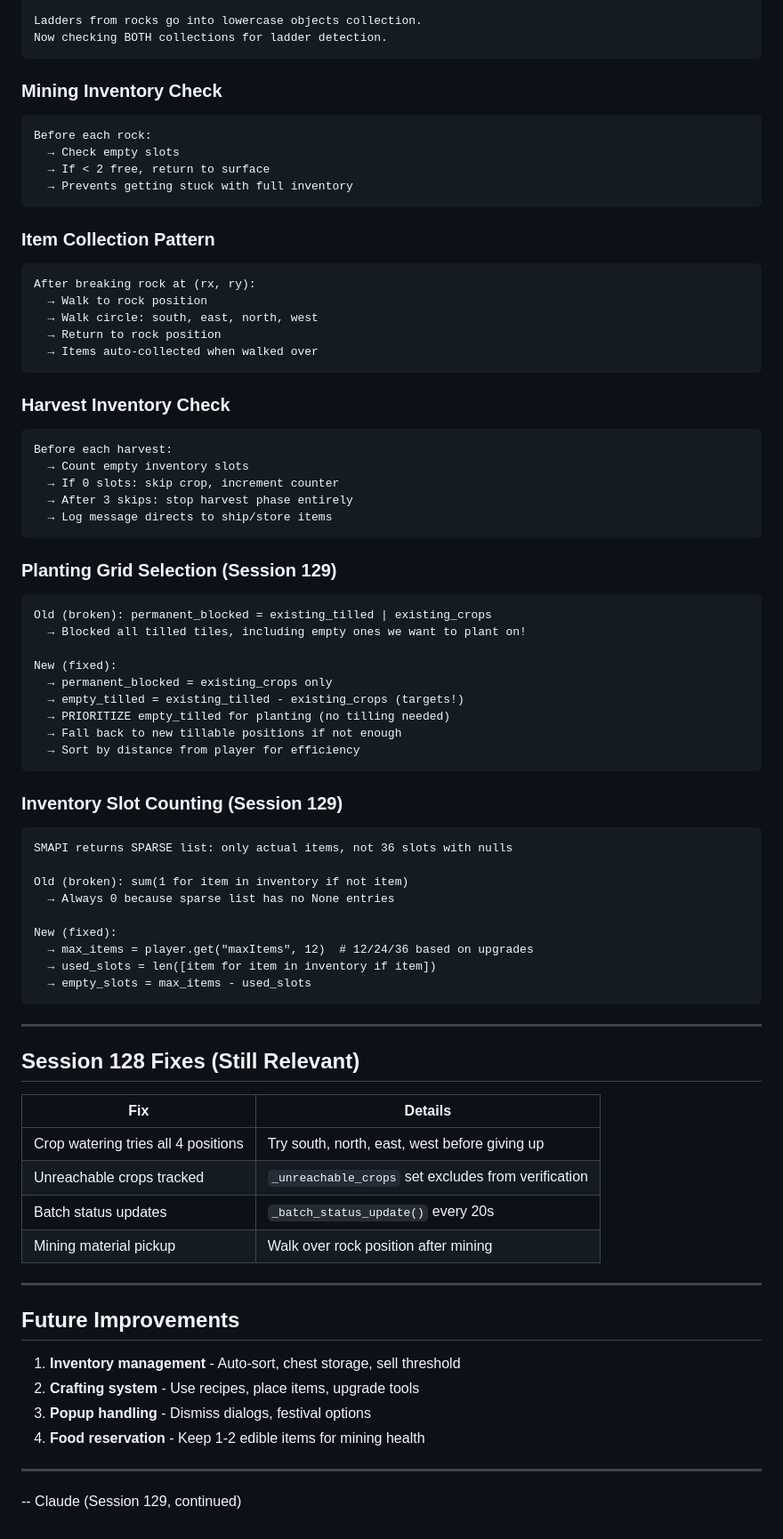
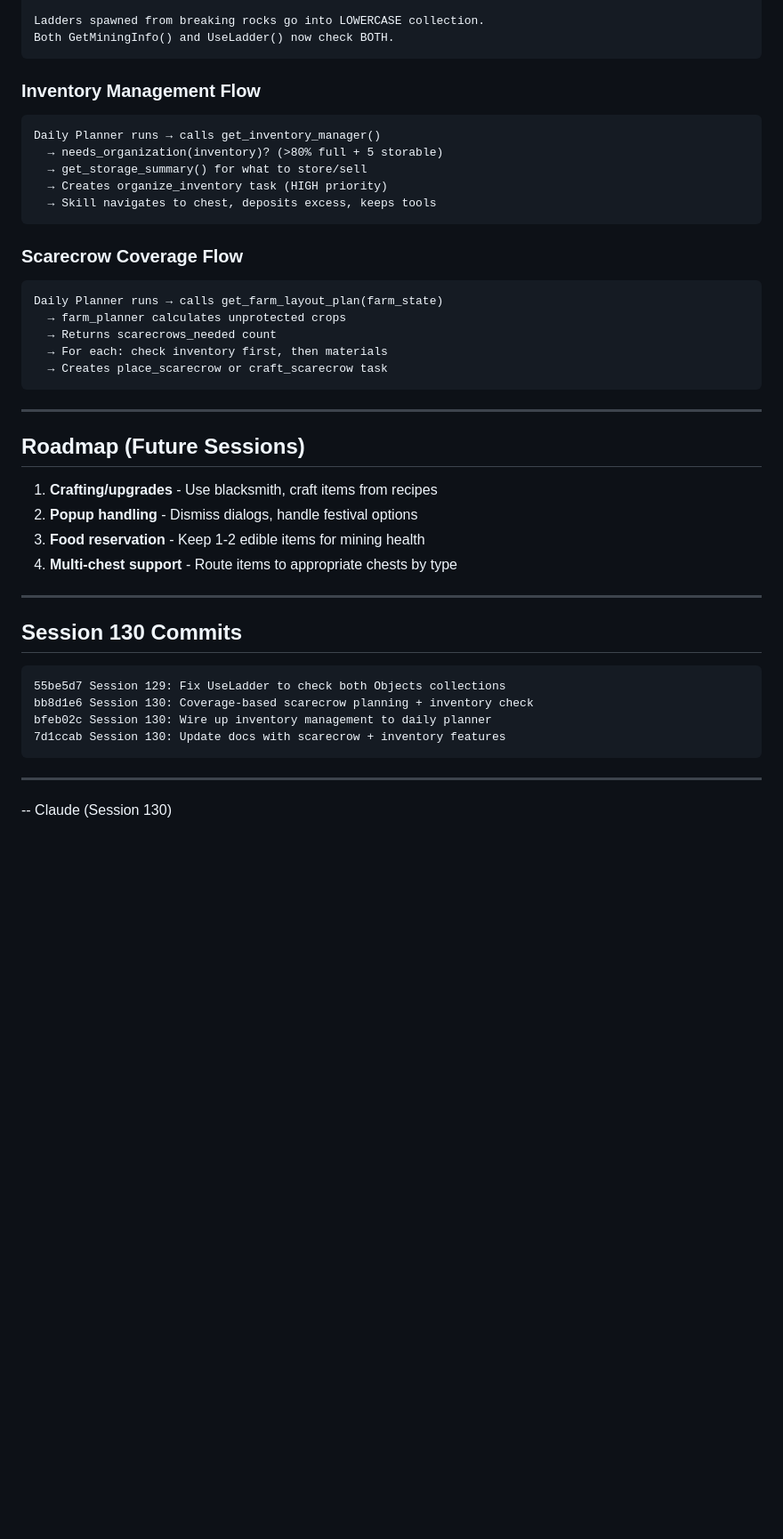
Before and after one commit to sandahltim/StardewAI, a Markdown page: docs/NEXT_SESSION.md, the part around one of its changes. Shown at 89% size. Drawn GitHub-style; blank space fills up the shorter version.

````diff
--- a/docs/NEXT_SESSION.md
+++ b/docs/NEXT_SESSION.md
@@ -115,82 +128,48 @@ Two collections in MineShaft:
 - mine.Objects (capital O) - property, pre-existing objects
 - mine.objects (lowercase o) - field, runtime spawned objects
 
-Ladders from rocks go into lowercase objects collection.
-Now checking BOTH collections for ladder detection.
+Ladders spawned from breaking rocks go into LOWERCASE collection.
+Both GetMiningInfo() and UseLadder() now check BOTH.
 ```
 
-### Mining Inventory Check
+### Inventory Management Flow
 ```
-Before each rock:
-  → Check empty slots
-  → If < 2 free, return to surface
-  → Prevents getting stuck with full inventory
+Daily Planner runs → calls get_inventory_manager()
+  → needs_organization(inventory)? (>80% full + 5 storable)
+  → get_storage_summary() for what to store/sell
+  → Creates organize_inventory task (HIGH priority)
+  → Skill navigates to chest, deposits excess, keeps tools
 ```
 
-### Item Collection Pattern
+### Scarecrow Coverage Flow
 ```
-After breaking rock at (rx, ry):
-  → Walk to rock position
-  → Walk circle: south, east, north, west
-  → Return to rock position
-  → Items auto-collected when walked over
-```
-
-### Harvest Inventory Check
-```
-Before each harvest:
-  → Count empty inventory slots
-  → If 0 slots: skip crop, increment counter
-  → After 3 skips: stop harvest phase entirely
-  → Log message directs to ship/store items
-```
-
-### Planting Grid Selection (Session 129)
-```
-Old (broken): permanent_blocked = existing_tilled | existing_crops
-  → Blocked all tilled tiles, including empty ones we want to plant on!
-
-New (fixed):
-  → permanent_blocked = existing_crops only
-  → empty_tilled = existing_tilled - existing_crops (targets!)
-  → PRIORITIZE empty_tilled for planting (no tilling needed)
-  → Fall back to new tillable positions if not enough
-  → Sort by distance from player for efficiency
-```
-
-### Inventory Slot Counting (Session 129)
-```
-SMAPI returns SPARSE list: only actual items, not 36 slots with nulls
-
-Old (broken): sum(1 for item in inventory if not item)
-  → Always 0 because sparse list has no None entries
-
-New (fixed):
-  → max_items = player.get("maxItems", 12)  # 12/24/36 based on upgrades
-  → used_slots = len([item for item in inventory if item])
-  → empty_slots = max_items - used_slots
+Daily Planner runs → calls get_farm_layout_plan(farm_state)
+  → farm_planner calculates unprotected crops
+  → Returns scarecrows_needed count
+  → For each: check inventory first, then materials
+  → Creates place_scarecrow or craft_scarecrow task
 ```
 
 ---
 
-## Session 128 Fixes (Still Relevant)
+## Roadmap (Future Sessions)
 
-| Fix | Details |
-|-----|---------|
-| Crop watering tries all 4 positions | Try south, north, east, west before giving up |
-| Unreachable crops tracked | `_unreachable_crops` set excludes from verification |
-| Batch status updates | `_batch_status_update()` every 20s |
-| Mining material pickup | Walk over rock position after mining |
+1. **Crafting/upgrades** - Use blacksmith, craft items from recipes
+2. **Popup handling** - Dismiss dialogs, handle festival options
+3. **Food reservation** - Keep 1-2 edible items for mining health
+4. **Multi-chest support** - Route items to appropriate chests by type
 
 ---
 
-## Future Improvements
+## Session 130 Commits
 
-1. **Inventory management** - Auto-sort, chest storage, sell threshold
-2. **Crafting system** - Use recipes, place items, upgrade tools
-3. **Popup handling** - Dismiss dialogs, festival options
-4. **Food reservation** - Keep 1-2 edible items for mining health
+```
+55be5d7 Session 129: Fix UseLadder to check both Objects collections
+bb8d1e6 Session 130: Coverage-based scarecrow planning + inventory check
+bfeb02c Session 130: Wire up inventory management to daily planner
+7d1ccab Session 130: Update docs with scarecrow + inventory features
+```
 
 ---
 
--- Claude (Session 129, continued)
+-- Claude (Session 130)
````
Also changed, not shown: other parts of docs/NEXT_SESSION.md (+81 -68 lines).
